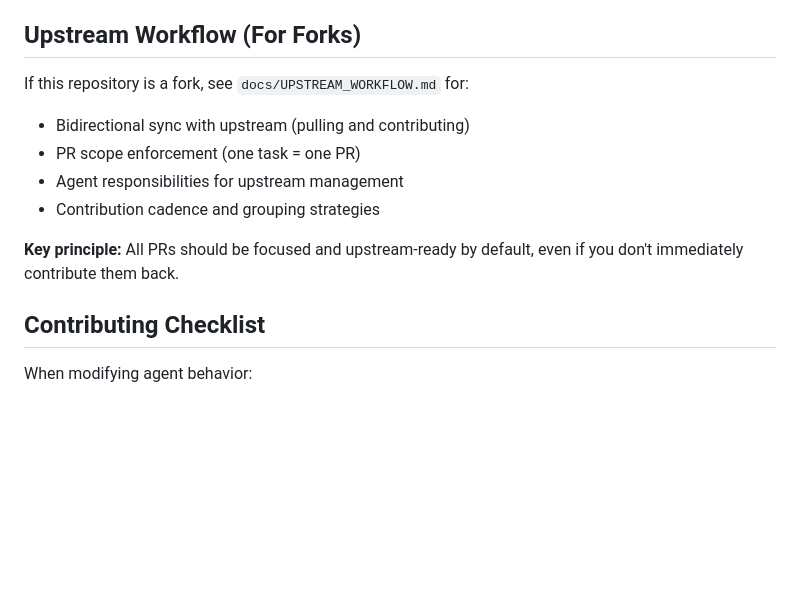
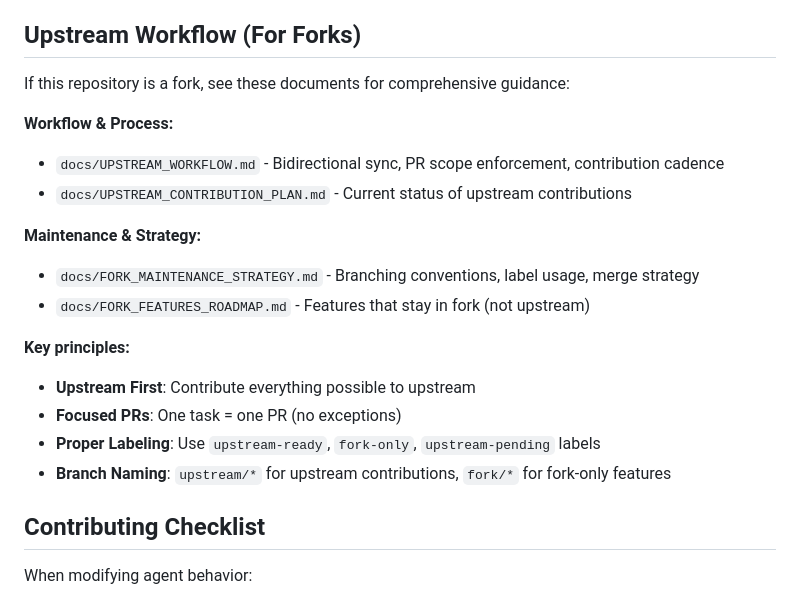
Before and after one commit to aronchick/multiclaude, a Markdown page: CLAUDE.md, the part around the change. Rendered like a GitHub page; blank space fills up the shorter version.

```diff
--- a/CLAUDE.md
+++ b/CLAUDE.md
@@ -200,13 +200,21 @@ See `AGENTS.md` for detailed agent documentation including:
 
 ## Upstream Workflow (For Forks)
 
-If this repository is a fork, see `docs/UPSTREAM_WORKFLOW.md` for:
-- Bidirectional sync with upstream (pulling and contributing)
-- PR scope enforcement (one task = one PR)
-- Agent responsibilities for upstream management
-- Contribution cadence and grouping strategies
+If this repository is a fork, see these documents for comprehensive guidance:
 
-**Key principle:** All PRs should be focused and upstream-ready by default, even if you don't immediately contribute them back.
+**Workflow & Process:**
+- `docs/UPSTREAM_WORKFLOW.md` - Bidirectional sync, PR scope enforcement, contribution cadence
+- `docs/UPSTREAM_CONTRIBUTION_PLAN.md` - Current status of upstream contributions
+
+**Maintenance & Strategy:**
+- `docs/FORK_MAINTENANCE_STRATEGY.md` - Branching conventions, label usage, merge strategy
+- `docs/FORK_FEATURES_ROADMAP.md` - Features that stay in fork (not upstream)
+
+**Key principles:**
+- **Upstream First**: Contribute everything possible to upstream
+- **Focused PRs**: One task = one PR (no exceptions)
+- **Proper Labeling**: Use `upstream-ready`, `fork-only`, `upstream-pending` labels
+- **Branch Naming**: `upstream/*` for upstream contributions, `fork/*` for fork-only features
 
 ## Contributing Checklist
 
```
Also changed, not shown: docs/FORK_MAINTENANCE_STRATEGY.md (+110 -1 lines), docs/QUICK_REFERENCE.md (added, +186 -0 lines).
